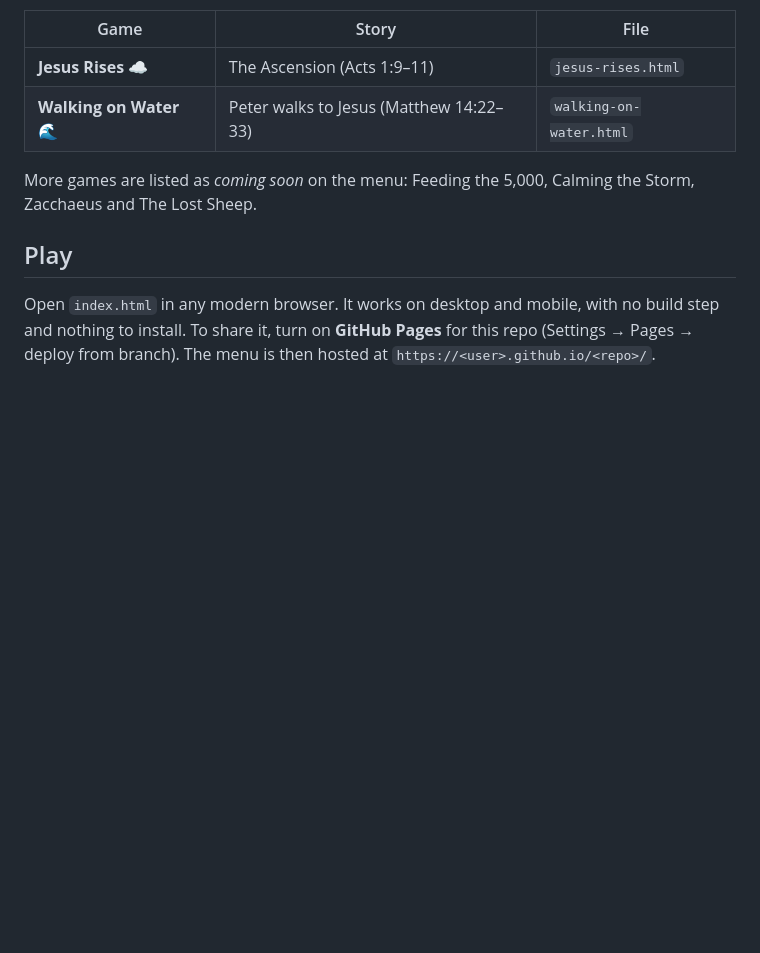
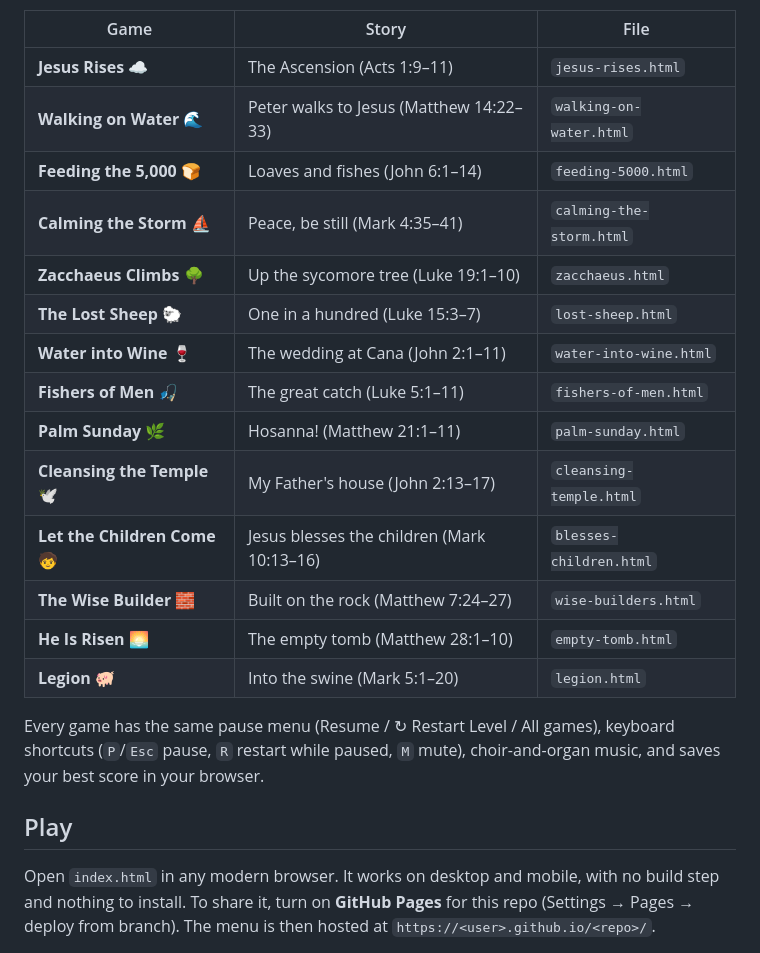
Before and after one commit to mrandrewwest-glitch/Jesus-rises, a Markdown page: README.md, the part around one of its changes. Rendered like a GitHub page; blank space fills up the shorter version.

```diff
--- a/README.md
+++ b/README.md
@@ -6,8 +6,20 @@ Small cartoon games based on stories of Jesus from the Gospels. Open `index.html
 |---|---|---|
 | **Jesus Rises** ☁️ | The Ascension (Acts 1:9–11) | `jesus-rises.html` |
 | **Walking on Water** 🌊 | Peter walks to Jesus (Matthew 14:22–33) | `walking-on-water.html` |
+| **Feeding the 5,000** 🍞 | Loaves and fishes (John 6:1–14) | `feeding-5000.html` |
+| **Calming the Storm** ⛵ | Peace, be still (Mark 4:35–41) | `calming-the-storm.html` |
+| **Zacchaeus Climbs** 🌳 | Up the sycomore tree (Luke 19:1–10) | `zacchaeus.html` |
+| **The Lost Sheep** 🐑 | One in a hundred (Luke 15:3–7) | `lost-sheep.html` |
+| **Water into Wine** 🍷 | The wedding at Cana (John 2:1–11) | `water-into-wine.html` |
+| **Fishers of Men** 🎣 | The great catch (Luke 5:1–11) | `fishers-of-men.html` |
+| **Palm Sunday** 🌿 | Hosanna! (Matthew 21:1–11) | `palm-sunday.html` |
+| **Cleansing the Temple** 🕊️ | My Father's house (John 2:13–17) | `cleansing-temple.html` |
+| **Let the Children Come** 🧒 | Jesus blesses the children (Mark 10:13–16) | `blesses-children.html` |
+| **The Wise Builder** 🧱 | Built on the rock (Matthew 7:24–27) | `wise-builders.html` |
+| **He Is Risen** 🌅 | The empty tomb (Matthew 28:1–10) | `empty-tomb.html` |
+| **Legion** 🐖 | Into the swine (Mark 5:1–20) | `legion.html` |
 
-More games are listed as *coming soon* on the menu: Feeding the 5,000, Calming the Storm, Zacchaeus and The Lost Sheep.
+Every game has the same pause menu (Resume / ↻ Restart Level / All games), keyboard shortcuts (`P`/`Esc` pause, `R` restart while paused, `M` mute), choir-and-organ music, and saves your best score in your browser.
 
 ## Play
 
```
Also changed, not shown: other parts of README.md (+19 -0 lines).
